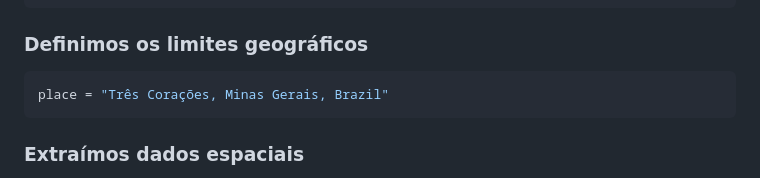
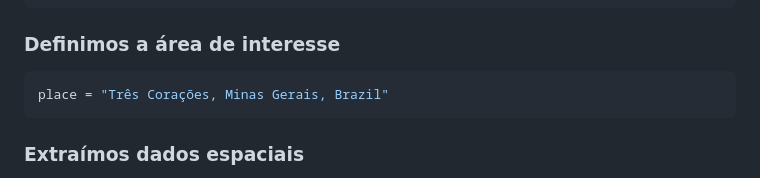
Before and after one commit to guiajf/homenagem, a Markdown page: README.md, the part around one of its changes. GitHub-like rendering.

````diff
--- a/README.md
+++ b/README.md
@@ -61,7 +57,7 @@ import warnings
 warnings.filterwarnings('ignore')
 ```
 
-### Definimos os limites geográficos
+### Definimos a área de interesse
 
 
 ```python
````
Also changed, not shown: other parts of README.md (+0 -4 lines).
